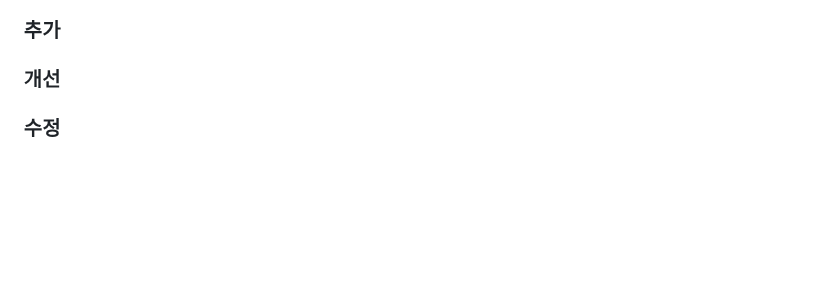
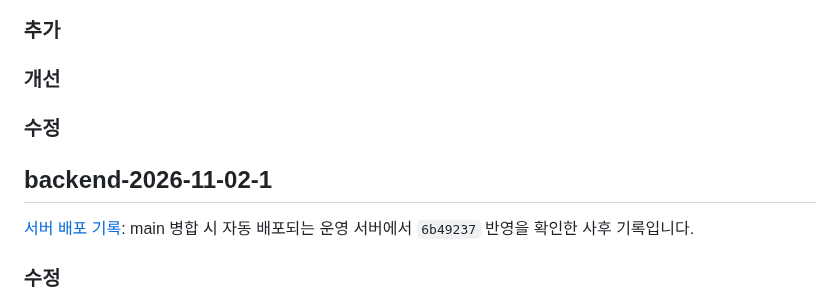
Before and after one commit to clip-back/clipback, a Markdown page: CHANGELOG.md, the part around the change. GitHub-like rendering; blank space fills up the shorter version.

Commit message:
docs: 서버 사후 배포 기록 backend-2026-11-02-1 추가
운영 서버에 6b49237이 배포된 것을 확인하고, 미배포에 남아 있던
[서버] 항목 두 개(#134 요약 오류 즉시 실패, #169 manifest 판정)를
사후 기록으로 옮겼다.

Co-Authored-By: Claude Opus 5.5 <noreply@anthropic.com>

```diff
--- a/CHANGELOG.md
+++ b/CHANGELOG.md
@@ -21,6 +21,12 @@
 ### 추가
 
 ### 개선
+
+### 수정
+
+## backend-2026-11-02-1
+
+[서버 배포 기록](docs/releases/backend-2026-11-02-1.md): main 병합 시 자동 배포되는 운영 서버에서 `6b49237` 반영을 확인한 사후 기록입니다.
 
 ### 수정
 
```
Also changed, not shown: docs/releases/backend-2026-11-02-1.md (added, +91 -0 lines).
